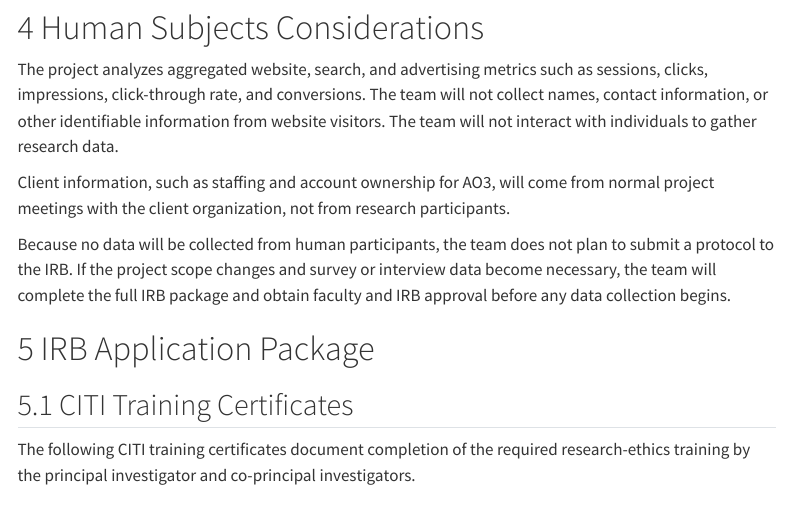
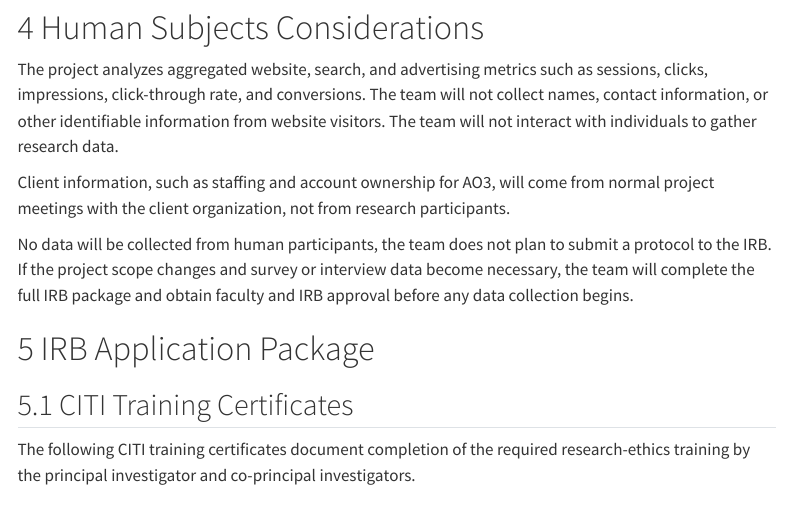
Before and after one commit to brianvuong1/CEP-Group-4, a Quarto document (IRB-Prep-Group-4.qmd): the page in a window 1100 px wide, from 1080 px down. Rendered offline with R 4.5, knitr and Pandoc in place of Quarto, with nearby package versions; menus at the side of the page are left out.

Commit message:
ron edits

```diff
--- a/IRB-Prep-Group-4.qmd
+++ b/IRB-Prep-Group-4.qmd
@@ -48,7 +48,7 @@ The project analyzes aggregated website, search, and advertising metrics such as
 
 Client information, such as staffing and account ownership for AO3, will come from normal project meetings with the client organization, not from research participants.
 
-Because no data will be collected from human participants, the team does not plan to submit a protocol to the IRB. If the project scope changes and survey or interview data become necessary, the team will complete the full IRB package and obtain faculty and IRB approval before any data collection begins.
+No data will be collected from human participants, the team does not plan to submit a protocol to the IRB. If the project scope changes and survey or interview data become necessary, the team will complete the full IRB package and obtain faculty and IRB approval before any data collection begins.
 
 # IRB Application Package
 
```
